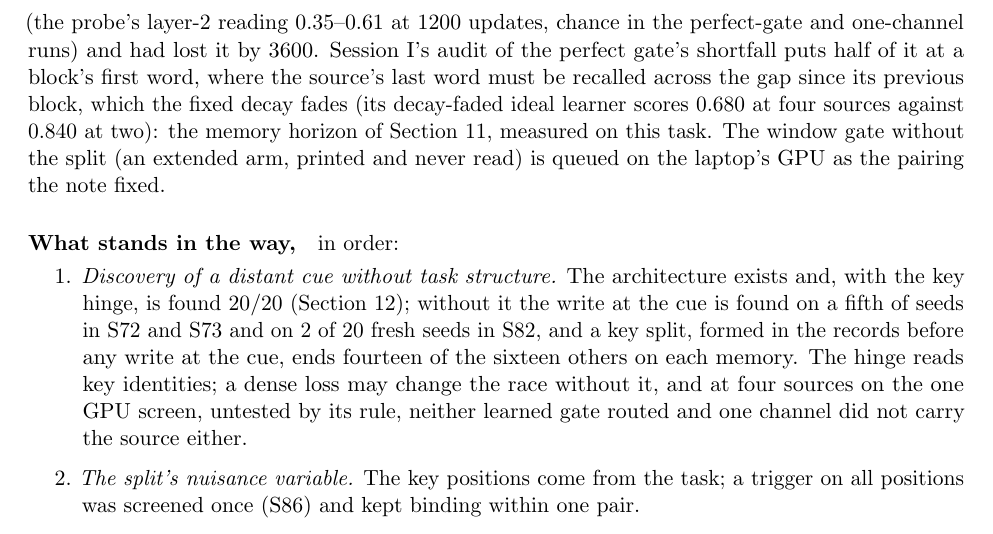
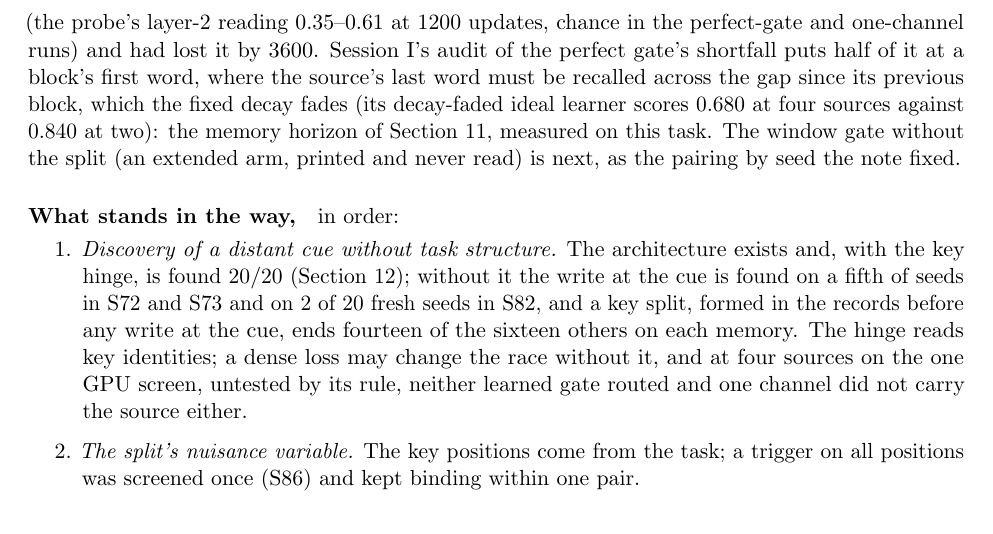
Before and after one commit to Ynkling/clankers, a LaTeX paper (multichannel_hebbian_report_v9.tex): part of page 35 of 40, cut so that both start at the same text. Compiled offline with pdfLaTeX.

Commit message:
Revision 9 draft: WIDE_SLOW's device left open (it runs on whichever GPU is free)
Co-Authored-By: Claude Fable 5.1 <noreply@anthropic.com>
Claude-Session: https://claude.ai/code/session_01D7HpBudv8or6aFXGqt2fyj

```diff
--- a/multichannel_hebbian_report_v9.tex
+++ b/multichannel_hebbian_report_v9.tex
@@ -455,7 +455,7 @@ Revisions~5--7 recorded sixteen lessons and Revision~8 five; this revision adds
 
 \paragraph{A dense loss (session I).} Revision~8 conjectured that an end-of-sequence loss gives too little pressure to discover a distant cue, and that language, with a loss at every token, supplies more. Session~I built a task to ask it: $S$ sources, each with its own table of three successors per word drawn fresh for every sequence (so the sets must be learned in context), interleaved in blocks of random length and random order with a source token at each block's start, and a next-token loss at every word with a known same-source predecessor (the task family of \cite{bietti, edelman}, cited for it; neither paper has been read in full). Its pilot ran the perfect gate (one channel per source), one channel and a single-source control at two sources, 12{,}000 updates, four seeds, and could not make the task usable by its own rule, because \emph{one channel learns to carry the source}: in three of four runs of the shorter-block configuration a step transition raised the set accuracy by $0.09$--$0.22$ and took a linear probe of the source, from the residual entering layer~3, from $0.54$--$0.58$ to $0.96$--$0.98$, closing $44$--$83\%$ of each seed's gap to the perfect gate with no gate and no labels; the perfect gate's own stack never carried the source, having no need to. The sparse-loss stacks of Section~\ref{sec:far} never did this. So the dense loss does put pressure on the stack to carry the cue, which is the conjecture's first direct evidence and is descriptive; whether a gate that reads such a stack then partitions the memory, and whether four sources are too many for one channel to tag, are the questions, and four sources need sequences of about 770 tokens, which is a GPU's job. Session~I's GPU package (its branch; a device-agnostic runner for the project's models and tasks with a CPU check against a recorded run and a CUDA check at a stated tolerance) passed its CUDA check on the user's GTX 1660 SUPER, and the screen at four sources (S75: 32 runs, about 16 hours of training on that card, the driver and every rule committed before the first run) then ran on it: the pilot's task per source at $S = 4$ and $L = 768$, 24{,}000 updates, the perfect gate on two seeds as the validity condition (both must end at a set accuracy of at least $0.9$), one channel, the window gate at width 16 (the longest block plus two) with slow memory and the split on all word positions, and session~G's register gate at all three layers, ten seeds each.
 
-\paragraph{Four sources (S75).} \emph{The screen is untested by its own rule}: the perfect gate ended at $0.880$ and $0.892$ against a bound of $0.927$. Session~I's pre-run note, committed after the perfect-gate and one-channel runs and before any learned-arm run, declined to amend the bar, the budget or the split threshold, each candidate rule being one chosen knowing those two numbers, and fixed the follow-up instead: fresh seeds from 840, a configuration changed so that $0.9$ is reachable rather than a bar moved (its example, 32 blocks per source at $L = 1536$, has a bound of $0.964$), a bar derived only from perfect-gate and one-channel quantities, and a split that does not fire on a one-to-one map. What the learned arms did is therefore a description. Neither routed on any seed: $\eta^2$ by source was below $0.003$ at every evaluation of every gate layer in all twenty runs, no map was one-to-one at any evaluation, and both ended where one channel ends ($0.529$--$0.536$ and $0.535$--$0.540$, against $0.534$--$0.540$ on nine seeds of one channel and $0.880$--$0.892$ for the perfect gate). The split fired its three permitted times in every window-gate run, at the first three checks at which the trigger allowed a fire (7200, 12{,}000 and 16{,}800 updates) in nine of ten, every run sitting on a plateau far below its threshold ($0.88$, set from the pilot's perfect gate; the trigger's probe read $0.518$--$0.542$ at the fires), and each fire copied the row of a flat gate onto another (masses $0.05$--$0.38$ over four channels; margin at most $0.04$); session~I's note had declared before the runs that a split on a routed run overwrites a live channel, and that hazard did not arise, no run having routed. Nor did one channel learn to carry the source, as it had at two: on nine of ten seeds its accuracy rose by at most $0.03$ after 4800 updates and a probe of the source from the residual stayed at chance, and on the tenth, as on one register seed, a late rise of about $0.06$ took the probe to $0.29$ and $0.28$, against $0.96$--$0.98$ at two sources. The residual did hold the source at the first evaluation of every gated run (the probe's layer-2 reading $0.35$--$0.61$ at 1200 updates, chance in the perfect-gate and one-channel runs) and had lost it by 3600. Session~I's audit of the perfect gate's shortfall puts half of it at a block's first word, where the source's last word must be recalled across the gap since its previous block, which the fixed decay fades (its decay-faded ideal learner scores $0.680$ at four sources against $0.840$ at two): the memory horizon of Section~\ref{sec:memory}, measured on this task. The window gate without the split (an extended arm, printed and never read) is queued on the laptop's GPU as the pairing the note fixed.
+\paragraph{Four sources (S75).} \emph{The screen is untested by its own rule}: the perfect gate ended at $0.880$ and $0.892$ against a bound of $0.927$. Session~I's pre-run note, committed after the perfect-gate and one-channel runs and before any learned-arm run, declined to amend the bar, the budget or the split threshold, each candidate rule being one chosen knowing those two numbers, and fixed the follow-up instead: fresh seeds from 840, a configuration changed so that $0.9$ is reachable rather than a bar moved (its example, 32 blocks per source at $L = 1536$, has a bound of $0.964$), a bar derived only from perfect-gate and one-channel quantities, and a split that does not fire on a one-to-one map. What the learned arms did is therefore a description. Neither routed on any seed: $\eta^2$ by source was below $0.003$ at every evaluation of every gate layer in all twenty runs, no map was one-to-one at any evaluation, and both ended where one channel ends ($0.529$--$0.536$ and $0.535$--$0.540$, against $0.534$--$0.540$ on nine seeds of one channel and $0.880$--$0.892$ for the perfect gate). The split fired its three permitted times in every window-gate run, at the first three checks at which the trigger allowed a fire (7200, 12{,}000 and 16{,}800 updates) in nine of ten, every run sitting on a plateau far below its threshold ($0.88$, set from the pilot's perfect gate; the trigger's probe read $0.518$--$0.542$ at the fires), and each fire copied the row of a flat gate onto another (masses $0.05$--$0.38$ over four channels; margin at most $0.04$); session~I's note had declared before the runs that a split on a routed run overwrites a live channel, and that hazard did not arise, no run having routed. Nor did one channel learn to carry the source, as it had at two: on nine of ten seeds its accuracy rose by at most $0.03$ after 4800 updates and a probe of the source from the residual stayed at chance, and on the tenth, as on one register seed, a late rise of about $0.06$ took the probe to $0.29$ and $0.28$, against $0.96$--$0.98$ at two sources. The residual did hold the source at the first evaluation of every gated run (the probe's layer-2 reading $0.35$--$0.61$ at 1200 updates, chance in the perfect-gate and one-channel runs) and had lost it by 3600. Session~I's audit of the perfect gate's shortfall puts half of it at a block's first word, where the source's last word must be recalled across the gap since its previous block, which the fixed decay fades (its decay-faded ideal learner scores $0.680$ at four sources against $0.840$ at two): the memory horizon of Section~\ref{sec:memory}, measured on this task. The window gate without the split (an extended arm, printed and never read) is next, as the pairing by seed the note fixed.
 
 \paragraph{What stands in the way,} in order:
 \begin{enumerate}
```
Also changed, not shown: multichannel_hebbian_report_v9.pdf.
